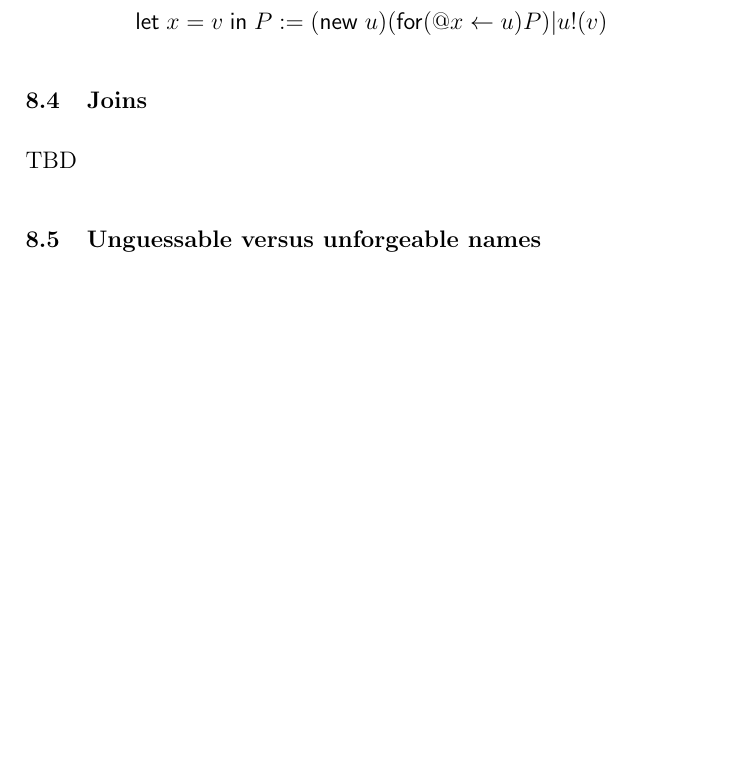
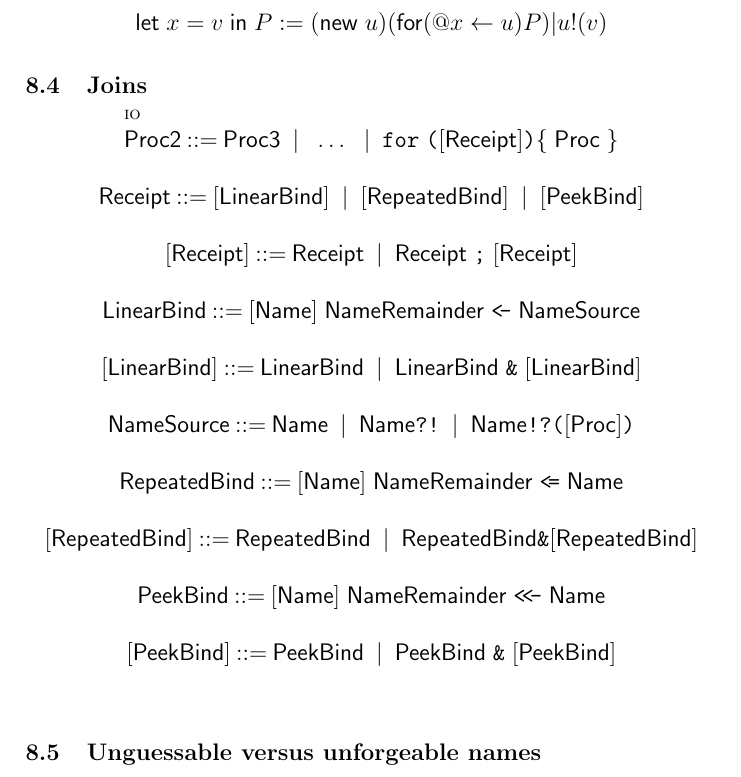
Before and after one commit to leithaus/rho4u, a LaTeX thesis (rho20/rho20.tex, which reads rho20/rho20.local.tex, rho20/rho20.rho.sugar.tex): part of page 28 of 53, cut so that both start at the same text, the shorter picture padded with empty space. Compiled offline with pdfLaTeX; a LaTeX package or settings file that is missing is left out.

Commit message:
cleaned up join presentation

```diff
--- a/rho20/rho20.local.tex
+++ b/rho20/rho20.local.tex
@@ -18,6 +18,9 @@
 \newcommand{\lpquote}{\ulcorner}
 \newcommand{\rpquote}{\urcorner}
 \newcommand{\newkw}{\nu}
+\newcommand{\dblhdlarrow}{\texttt{<\!<\!-}}
+\newcommand{\dbltllarrow}{\texttt{<\!=}}
+\newcommand{\sngllarrow}{\texttt{<\!-}}
 
 % SYNTAX
 \newcommand{\id}[1]{\texttt{#1}}
--- a/rho20/rho20.rho.sugar.tex
+++ b/rho20/rho20.rho.sugar.tex
@@ -175,7 +175,21 @@ familiar notation if we also adopt the notation
   \mathsf{let}\; x \;\mathsf{=}\; v \;\mathsf{in}\; P := (\mathsf{new} \; u)(\prefix{u}{@x}P)\mathsf{|}\outputp{u}{v}
 \end{mathpar}
 \subsection{Joins}
-TBD
+
+\begin{mathpar}
+  \inferrule* [lab=io] {} {\mathsf{Proc2} \bc \mathsf{Proc3} \;\bm\; \;\ldots\; \;\bm\; \texttt{for}\; \texttt{(} \mathsf{[Receipt]} \texttt{)} \texttt{\{} \;\mathsf{Proc}\; \texttt{\}}} \\
+    \and
+  \inferrule* [lab=] {} {\mathsf{Receipt} \bc \mathsf{[LinearBind]} \;\bm\; \mathsf{[RepeatedBind]} \;\bm\; \mathsf{[PeekBind]}} \\
+  \inferrule* [lab=] {} {\mathsf{[Receipt]} \bc \mathsf{Receipt} \;\bm\; \mathsf{Receipt} \;\texttt{;}\; \mathsf{[Receipt]}} \\
+  \inferrule* [lab=] {} {\mathsf{LinearBind} \bc \mathsf{[Name]} \; \mathsf{NameRemainder} \;\sngllarrow\; \mathsf{NameSource}} \\
+  \inferrule* [lab=] {} {\mathsf{[LinearBind]} \bc \mathsf{LinearBind} \;\bm\; \mathsf{LinearBind} \;\texttt{\&}\; \mathsf{[LinearBind]}} \\
+  \inferrule* [lab=] {} {\mathsf{NameSource} \bc \mathsf{Name} \;\bm\; \mathsf{Name} \texttt{?!}\;\bm\; \mathsf{Name} \texttt{!?} \texttt{(} \mathsf{[Proc]} \texttt{)}} \\
+  \inferrule* [lab=] {} {\mathsf{RepeatedBind} \bc \mathsf{[Name]}\; \mathsf{NameRemainder} \;\dbltllarrow\; \mathsf{Name}} \\
+  \inferrule* [lab=] {} {\mathsf{[RepeatedBind]} \bc \mathsf{RepeatedBind} \;\bm\; \mathsf{RepeatedBind} \texttt{\&} \mathsf{[RepeatedBind]}} \\
+  \inferrule* [lab=] {} {\mathsf{PeekBind} \bc \mathsf{[Name]}\; \mathsf{NameRemainder} \;\dblhdlarrow\; \mathsf{Name}} \\
+  \inferrule* [lab=] {} {\mathsf{[PeekBind]} \bc \mathsf{PeekBind} \;\bm\; \mathsf{PeekBind} \;\texttt{\&}\; \mathsf{[PeekBind]}} \\
+\end{mathpar}
+
 \subsection{Unguessable versus unforgeable names}
 Since all the names of the rho calculus are generated from the codes
 of processes we know all of them up front. Security on channels,
```
Also changed, not shown: rho20/rho20.pdf.
